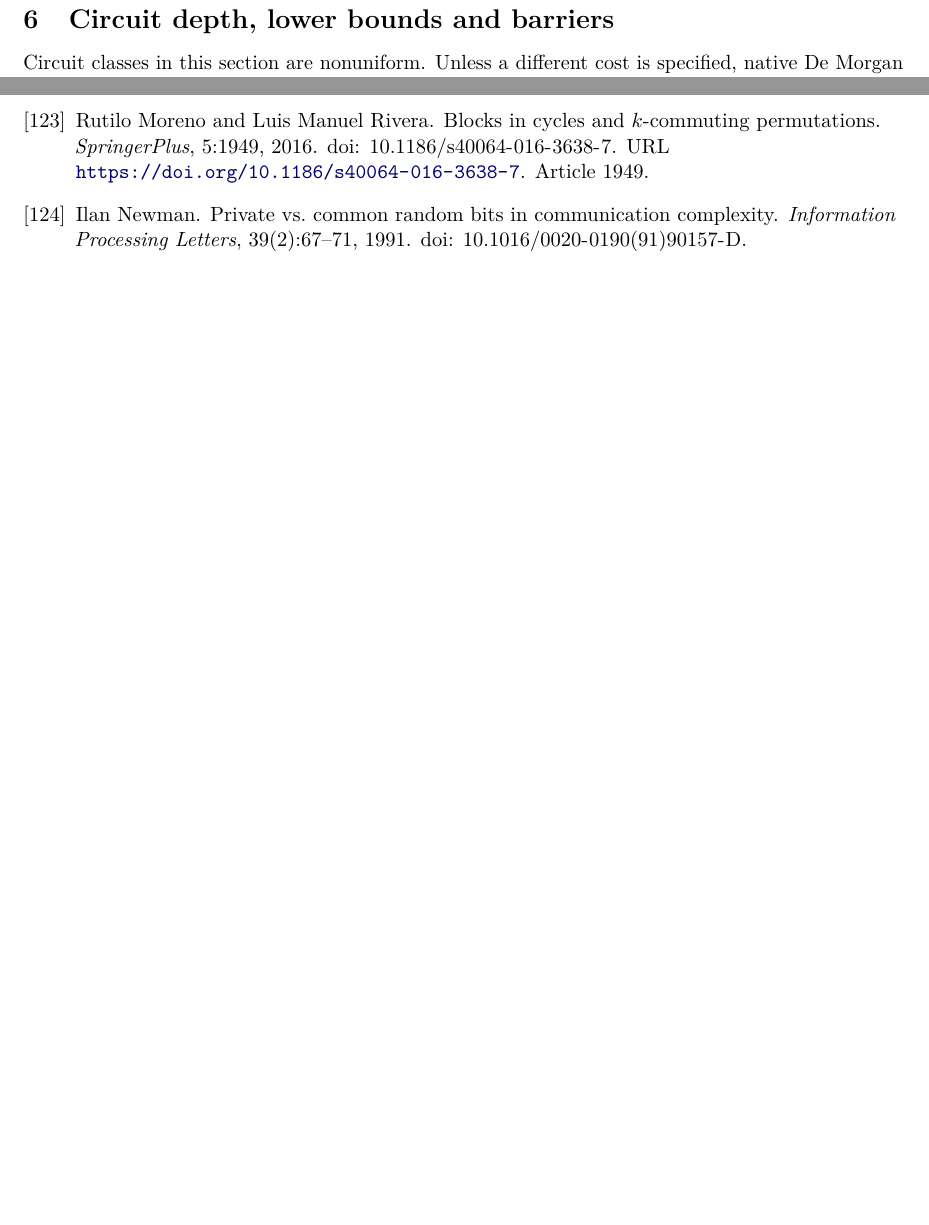
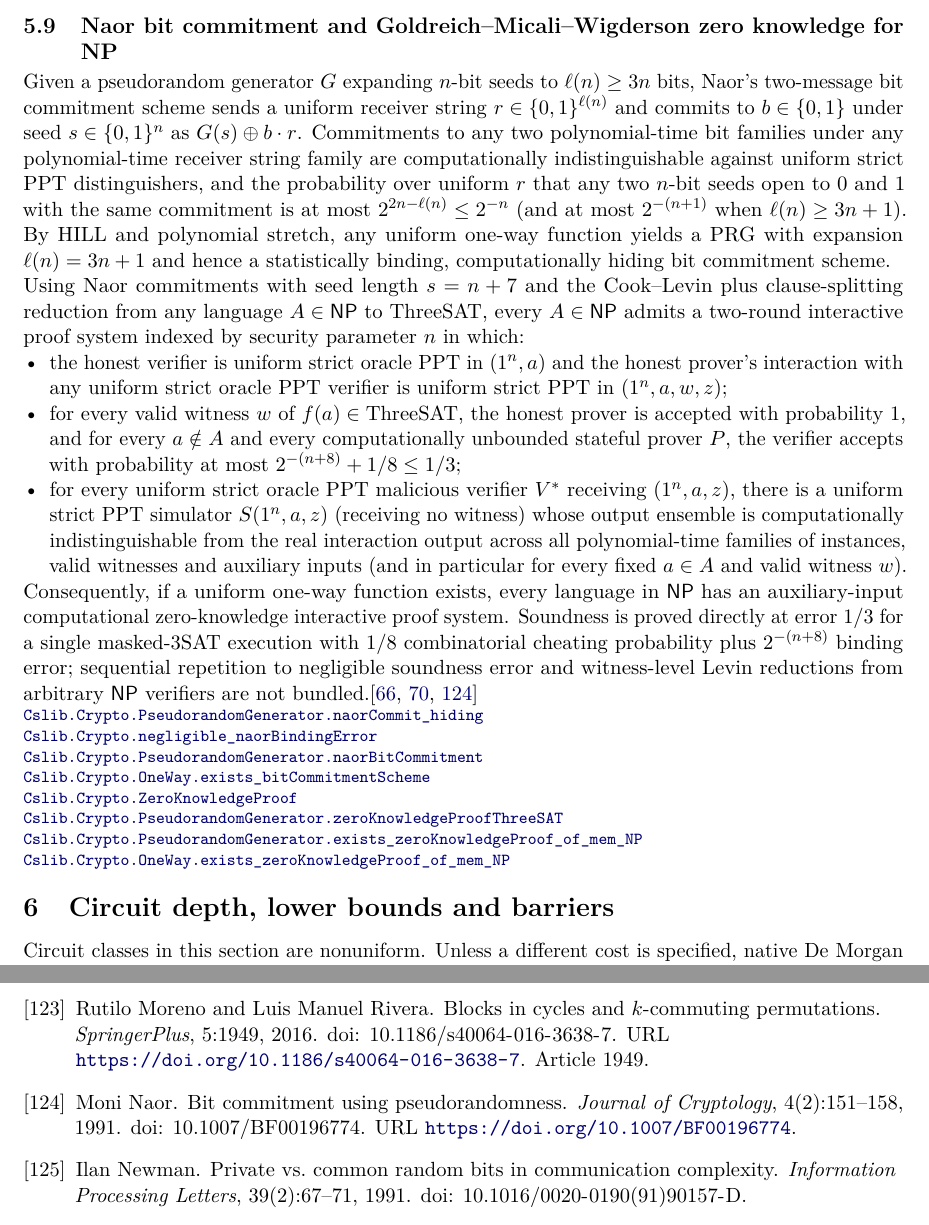
Before and after one commit to SamuelSchlesinger/complexitylib2, a LaTeX document (paper/main.tex, which reads paper/sections/crypto.tex, references.bib): two parts of pages 63 and 136 of 140 before the commit and two parts of pages 63 and 137 of 141 after it, joined at a grey line, cut at the place of the change, the shorter picture padded with empty space. Compiled offline with pdfLaTeX.

Commit message:
doc(crypto): update roadmap, bibliography, and theorem index for GMW zero knowledge

```diff
--- a/paper/sections/crypto.tex
+++ b/paper/sections/crypto.tex
@@ -168,3 +168,49 @@ ideal-lattice or LWE-based somewhat homomorphic encryption scheme.\citep{Gentry2
 \declat{9003d00af791faf5861a7e4cdc233cecc46ab39e}{Complexity/Crypto/Computational/Bootstrapping.lean}{1865}{Cslib.Crypto.EncryptionScheme.decrypt_evalLeveledOutput_circuit}
 \declat{9003d00af791faf5861a7e4cdc233cecc46ab39e}{Complexity/Crypto/Computational/Bootstrapping.lean}{1384}{Cslib.Crypto.EncryptionScheme.decrypt_evalHomOutput_circuit}
 \end{result}
+
+\begin{result}
+\subsection{Naor bit commitment and Goldreich--Micali--Wigderson zero knowledge for NP}
+Given a pseudorandom generator $G$ expanding $n$-bit seeds to $\ell(n)\ge 3n$ bits,
+Naor's two-message bit commitment scheme sends a uniform receiver string $r\in\{0,1\}^{\ell(n)}$
+and commits to $b\in\{0,1\}$ under seed $s\in\{0,1\}^n$ as $G(s)\oplus b\cdot r$.
+Commitments to any two polynomial-time bit families under any polynomial-time receiver
+string family are computationally indistinguishable against uniform strict PPT
+distinguishers, and the probability over uniform $r$ that any two $n$-bit seeds open
+to $0$ and $1$ with the same commitment is at most $2^{2n-\ell(n)}\le 2^{-n}$ (and at
+most $2^{-(n+1)}$ when $\ell(n)\ge 3n+1$). By HILL and polynomial stretch, any uniform
+one-way function yields a PRG with expansion $\ell(n)=3n+1$ and hence a statistically
+binding, computationally hiding bit commitment scheme.
+
+Using Naor commitments with seed length $s=n+7$ and the Cook--Levin plus clause-splitting
+reduction from any language $A\in\cc{NP}$ to $\mathrm{ThreeSAT}$, every $A\in\cc{NP}$
+admits a two-round interactive proof system indexed by security parameter $n$ in which:
+\begin{itemize}
+\item the honest verifier is uniform strict oracle PPT in $(1^n,a)$ and the honest
+  prover's interaction with any uniform strict oracle PPT verifier is uniform strict
+  PPT in $(1^n,a,w,z)$;
+\item for every valid witness $w$ of $f(a)\in\mathrm{ThreeSAT}$, the honest prover is
+  accepted with probability $1$, and for every $a\notin A$ and every computationally
+  unbounded stateful prover $P$, the verifier accepts with probability at most
+  $2^{-(n+8)}+1/8\le 1/3$;
+\item for every uniform strict oracle PPT malicious verifier $V^*$ receiving $(1^n,a,z)$,
+  there is a uniform strict PPT simulator $S(1^n,a,z)$ (receiving no witness) whose
+  output ensemble is computationally indistinguishable from the real interaction output
+  across all polynomial-time families of instances, valid witnesses and auxiliary inputs
+  (and in particular for every fixed $a\in A$ and valid witness $w$).
+\end{itemize}
+Consequently, if a uniform one-way function exists, every language in $\cc{NP}$ has an
+auxiliary-input computational zero-knowledge interactive proof system. Soundness is
+proved directly at error $1/3$ for a single masked-3SAT execution with $1/8$ combinatorial
+cheating probability plus $2^{-(n+8)}$ binding error; sequential repetition to negligible
+soundness error and witness-level Levin reductions from arbitrary $\cc{NP}$ verifiers are
+not bundled.\citep{Naor1991,GoldreichMicaliWigderson1991,Goldreich2001}
+\declat{432d28a024682b5d4a45e673c3d070e8d41ebcac}{Complexity/Crypto/Computational/Commitment.lean}{200}{Cslib.Crypto.PseudorandomGenerator.naorCommit_hiding}
+\declat{432d28a024682b5d4a45e673c3d070e8d41ebcac}{Complexity/Crypto/Computational/Commitment.lean}{357}{Cslib.Crypto.negligible_naorBindingError}
+\declat{432d28a024682b5d4a45e673c3d070e8d41ebcac}{Complexity/Crypto/Computational/Commitment.lean}{979}{Cslib.Crypto.PseudorandomGenerator.naorBitCommitment}
+\declat{432d28a024682b5d4a45e673c3d070e8d41ebcac}{Complexity/Crypto/Computational/Commitment.lean}{1016}{Cslib.Crypto.OneWay.exists_bitCommitmentScheme}
+\declat{432d28a024682b5d4a45e673c3d070e8d41ebcac}{Complexity/Crypto/Computational/ZeroKnowledge.lean}{2983}{Cslib.Crypto.ZeroKnowledgeProof}
+\declat{432d28a024682b5d4a45e673c3d070e8d41ebcac}{Complexity/Crypto/Computational/ZeroKnowledge.lean}{3121}{Cslib.Crypto.PseudorandomGenerator.zeroKnowledgeProofThreeSAT}
+\declat{432d28a024682b5d4a45e673c3d070e8d41ebcac}{Complexity/Crypto/Computational/ZeroKnowledge.lean}{3132}{Cslib.Crypto.PseudorandomGenerator.exists_zeroKnowledgeProof_of_mem_NP}
+\declat{432d28a024682b5d4a45e673c3d070e8d41ebcac}{Complexity/Crypto/Computational/ZeroKnowledge.lean}{3145}{Cslib.Crypto.OneWay.exists_zeroKnowledgeProof_of_mem_NP}
+\end{result}
--- a/references.bib
+++ b/references.bib
@@ -3691,3 +3691,15 @@ keywords = {Keywords: Abstract syntax; Alpha-conversion; Permutation actions; Se
   doi       = {10.1145/1536414.1536440},
   url       = {https://doi.org/10.1145/1536414.1536440}
 }
+
+@article{Naor1991,
+  author  = {Naor, Moni},
+  title   = {Bit Commitment Using Pseudorandomness},
+  journal = {Journal of Cryptology},
+  volume  = {4},
+  number  = {2},
+  pages   = {151--158},
+  year    = {1991},
+  doi     = {10.1007/BF00196774},
+  url     = {https://doi.org/10.1007/BF00196774}
+}
```
Also changed, not shown: ROADMAP.md (+19 -5 lines), README.md.
